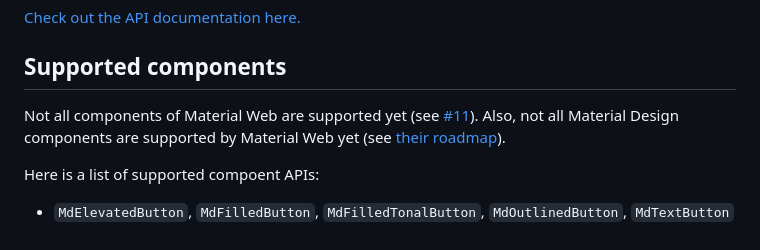
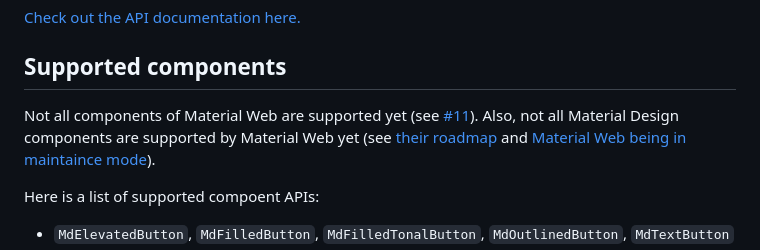
Before and after one commit to huanshankeji/compose-html-material, a Markdown page: README.md, the part around the change. Drawn GitHub-style.

Commit message:
Update README with maintenance mode link

```diff
--- a/README.md
+++ b/README.md
@@ -12,7 +12,7 @@ For Material 2, you are recommended to check out [KMDC](https://github.com/mpetu
 
 ## Supported components
 
-Not all components of Material Web are supported yet (see [#11](https://github.com/huanshankeji/compose-html-material/issues/11)). Also, not all Material Design components are supported by Material Web yet (see [their roadmap](https://github.com/material-components/material-web/blob/main/docs/roadmap.md)).
+Not all components of Material Web are supported yet (see [#11](https://github.com/huanshankeji/compose-html-material/issues/11)). Also, not all Material Design components are supported by Material Web yet (see [their roadmap](https://github.com/material-components/material-web/blob/main/docs/roadmap.md) and [Material Web being in maintaince mode](https://github.com/material-components/material-web/discussions/5642)).
 
 Here is a list of supported compoent APIs:
 
```
